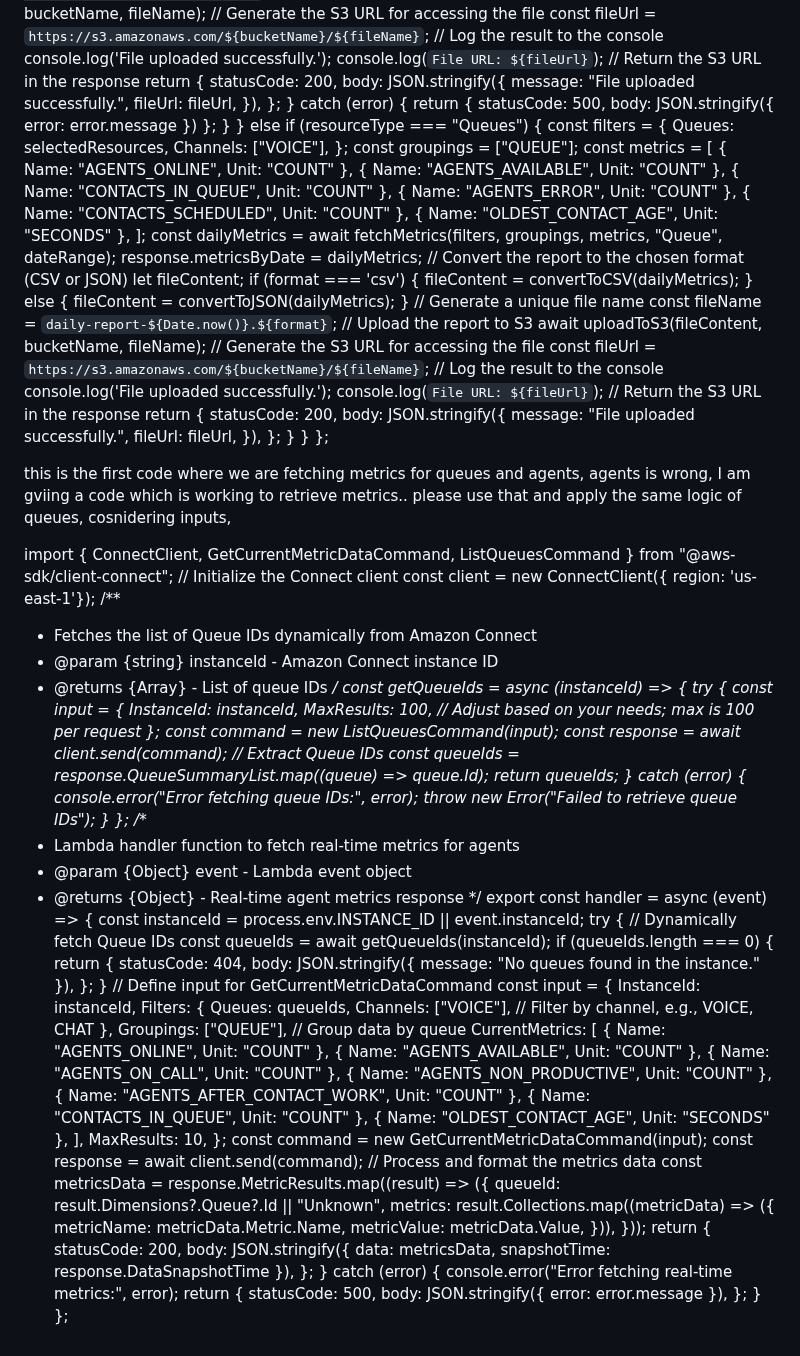
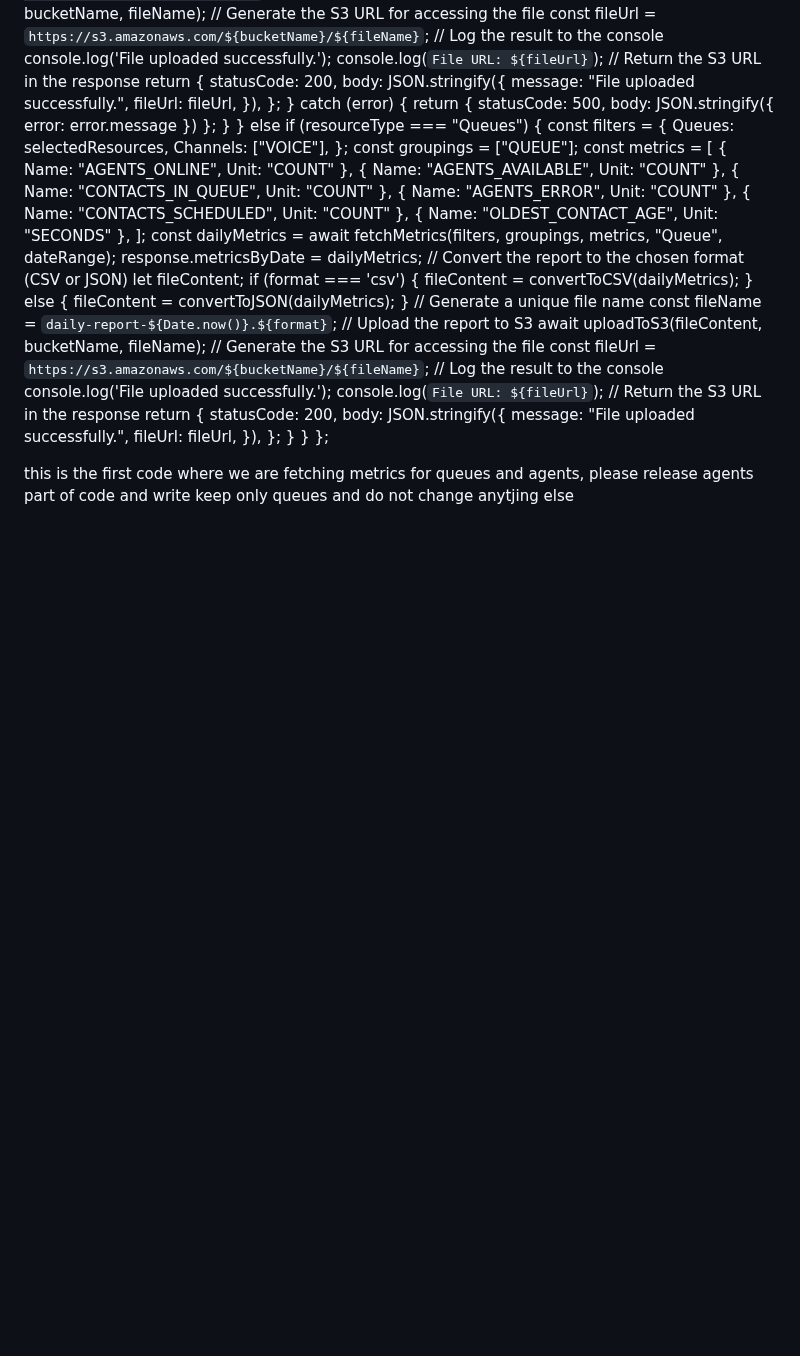
Before and after one commit to Seshtholeti/shoplane, a Markdown page: README.md, the part around the change. Drawn GitHub-style; blank space fills up the shorter version.

```diff
--- a/README.md
+++ b/README.md
@@ -316,86 +316,5 @@ export const handler = async (event) => {
  }
 };
 
-this is the first code where we are fetching metrics for queues and agents, agents is wrong, I am gviing a code which is working to retrieve metrics.. please use that and apply the same logic of queues, cosnidering inputs,
-
-import { ConnectClient, GetCurrentMetricDataCommand, ListQueuesCommand } from "@aws-sdk/client-connect";
-// Initialize the Connect client
-const client = new ConnectClient({ region: 'us-east-1'});
-/**
-* Fetches the list of Queue IDs dynamically from Amazon Connect
-* @param {string} instanceId - Amazon Connect instance ID
-* @returns {Array<string>} - List of queue IDs
-*/
-const getQueueIds = async (instanceId) => {
- try {
-   const input = {
-     InstanceId: instanceId,
-     MaxResults: 100, // Adjust based on your needs; max is 100 per request
-   };
-   const command = new ListQueuesCommand(input);
-   const response = await client.send(command);
-   // Extract Queue IDs
-   const queueIds = response.QueueSummaryList.map((queue) => queue.Id);
-   return queueIds;
- } catch (error) {
-   console.error("Error fetching queue IDs:", error);
-   throw new Error("Failed to retrieve queue IDs");
- }
-};
-/**
-* Lambda handler function to fetch real-time metrics for agents
-* @param {Object} event - Lambda event object
-* @returns {Object} - Real-time agent metrics response
-*/
-export const handler = async (event) => {
- const instanceId = process.env.INSTANCE_ID || event.instanceId;
- try {
-   // Dynamically fetch Queue IDs
-   const queueIds = await getQueueIds(instanceId);
-   if (queueIds.length === 0) {
-     return {
-       statusCode: 404,
-       body: JSON.stringify({ message: "No queues found in the instance." }),
-     };
-   }
-   // Define input for GetCurrentMetricDataCommand
-   const input = {
-     InstanceId: instanceId,
-     Filters: {
-       Queues: queueIds,
-       Channels: ["VOICE"], // Filter by channel, e.g., VOICE, CHAT
-     },
-     Groupings: ["QUEUE"], // Group data by queue
-     CurrentMetrics: [
-       { Name: "AGENTS_ONLINE", Unit: "COUNT" },
-       { Name: "AGENTS_AVAILABLE", Unit: "COUNT" },
-       { Name: "AGENTS_ON_CALL", Unit: "COUNT" },
-       { Name: "AGENTS_NON_PRODUCTIVE", Unit: "COUNT" },
-       { Name: "AGENTS_AFTER_CONTACT_WORK", Unit: "COUNT" },
-       { Name: "CONTACTS_IN_QUEUE", Unit: "COUNT" },
-       { Name: "OLDEST_CONTACT_AGE", Unit: "SECONDS" },
-     ],
-     MaxResults: 10,
-   };
-   const command = new GetCurrentMetricDataCommand(input);
-   const response = await client.send(command);
-   // Process and format the metrics data
-   const metricsData = response.MetricResults.map((result) => ({
-     queueId: result.Dimensions?.Queue?.Id || "Unknown",
-     metrics: result.Collections.map((metricData) => ({
-       metricName: metricData.Metric.Name,
-       metricValue: metricData.Value,
-     })),
-   }));
-   return {
-     statusCode: 200,
-     body: JSON.stringify({ data: metricsData, snapshotTime: response.DataSnapshotTime }),
-   };
- } catch (error) {
-   console.error("Error fetching real-time metrics:", error);
-   return {
-     statusCode: 500,
-     body: JSON.stringify({ error: error.message }),
-   };
- }
-};
+this is the first code where we are fetching metrics for queues and agents, please release agents part of code and write keep only queues
+and do not change anytjing else
```
